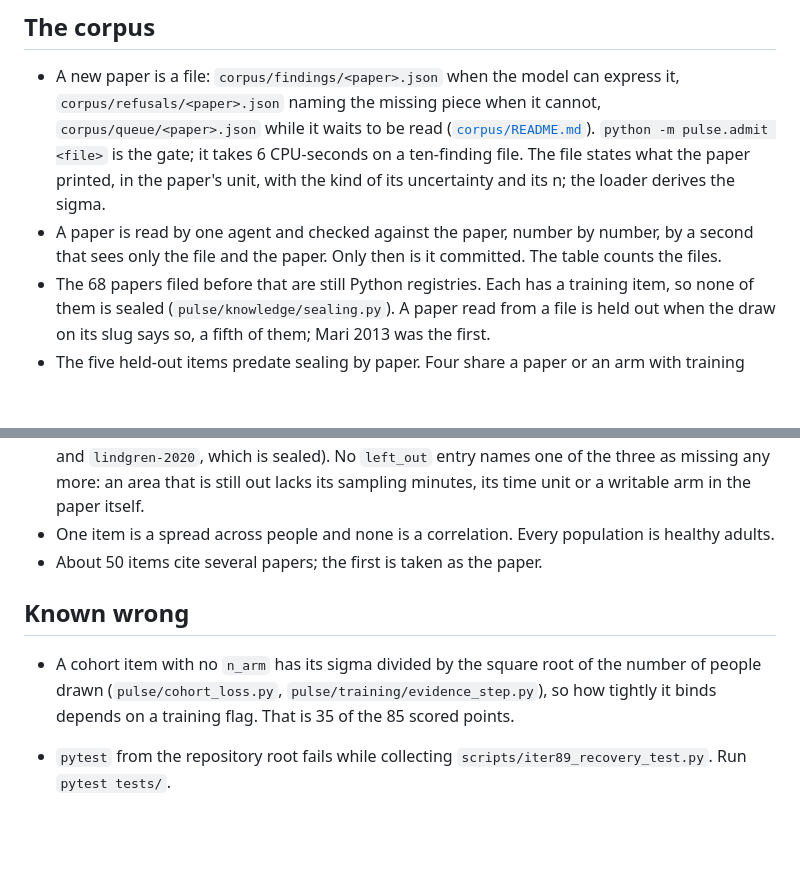
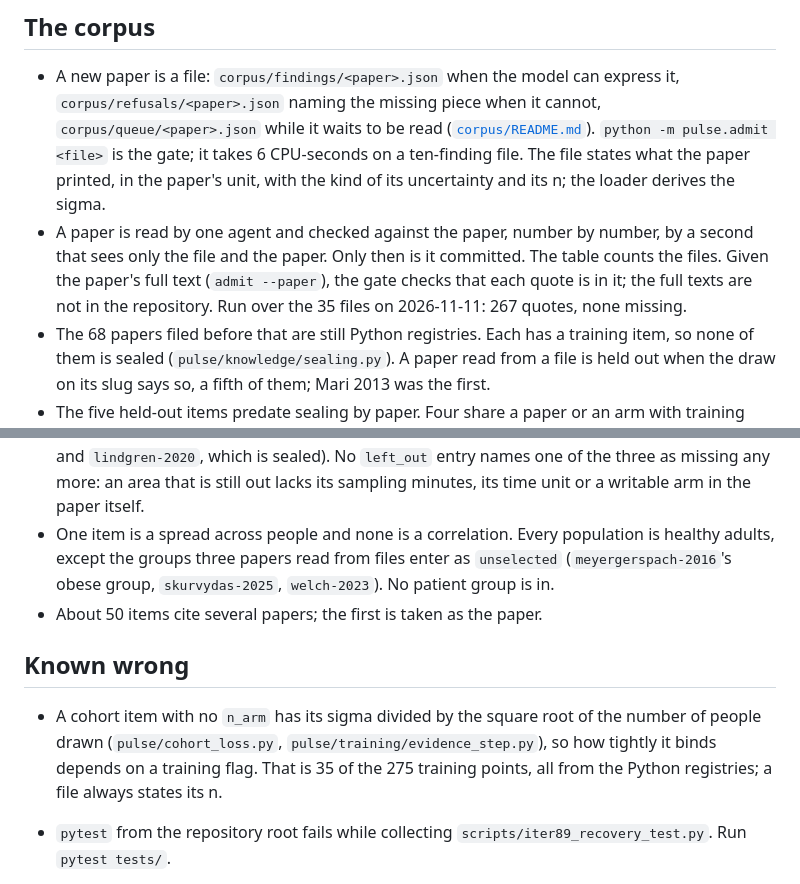
Before and after one commit to grovina/pulse, a Markdown page: STATE.md, 2 parts joined by grey strips. Drawn GitHub-style; blank space fills up the shorter version.

Commit message:
STATE.md: three sentences that had gone stale.
- "35 of the 85 scored points" have no n: it is 35 of 275 training points,
  all from the Python registries (a file always states its n).
- "Every population is healthy adults": three papers read from files enter
  groups as `unselected`.
- The corpus section did not say that the gate can check quotes against a
  paper's full text, or that the 35 files were checked so (267 quotes, none
  missing).

Each figure was recomputed from the code on this commit.

Claude-Session: https://claude.ai/code/session_011yXzC4t6Hrjkwybd3VSyMh

```diff
--- a/STATE.md
+++ b/STATE.md
@@ -117,7 +117,10 @@ checkpoint has been scored by it yet.
   uncertainty and its n; the loader derives the sigma.
 - A paper is read by one agent and checked against the paper, number by
   number, by a second that sees only the file and the paper. Only then is it
-  committed. The table counts the files.
+  committed. The table counts the files. Given the paper's full text
+  (`admit --paper`), the gate checks that each quote is in it; the full texts
+  are not in the repository. Run over the 35 files on 2026-11-11: 267 quotes,
+  none missing.
 - The 68 papers filed before that are still Python registries. Each has a
   training item, so none of them is sealed (`pulse/knowledge/sealing.py`). A
   paper read from a file is held out when the draw on its slug says so, a
@@ -141,7 +144,9 @@ checkpoint has been scored by it yet.
   still out lacks its sampling minutes, its time unit or a writable arm in the
   paper itself.
 - One item is a spread across people and none is a correlation. Every
-  population is healthy adults.
+  population is healthy adults, except the groups three papers read from
+  files enter as `unselected` (`meyergerspach-2016`'s obese group,
+  `skurvydas-2025`, `welch-2023`). No patient group is in.
 - About 50 items cite several papers; the first is taken as the paper.
 
 ## Known wrong
@@ -149,7 +154,8 @@ checkpoint has been scored by it yet.
 - A cohort item with no `n_arm` has its sigma divided by the square root of
   the number of people drawn (`pulse/cohort_loss.py`,
   `pulse/training/evidence_step.py`), so how tightly it binds depends on a
-  training flag. That is 35 of the 85 scored points.
+  training flag. That is 35 of the 275 training points, all from the Python
+  registries; a file always states its n.
 - `pytest` from the repository root fails while collecting
   `scripts/iter89_recovery_test.py`. Run `pytest tests/`.
 - There is no CI. The suite is run by hand:
```
